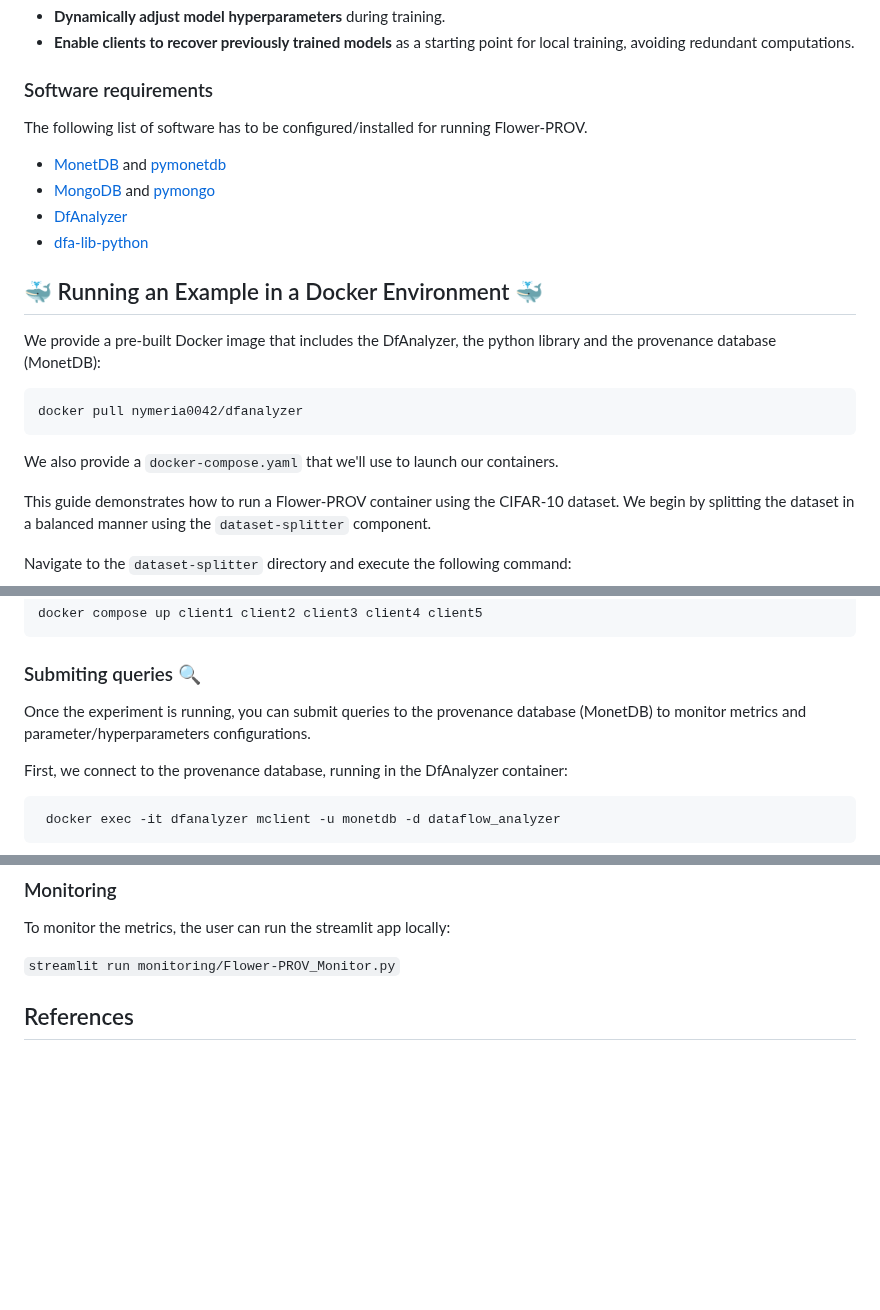
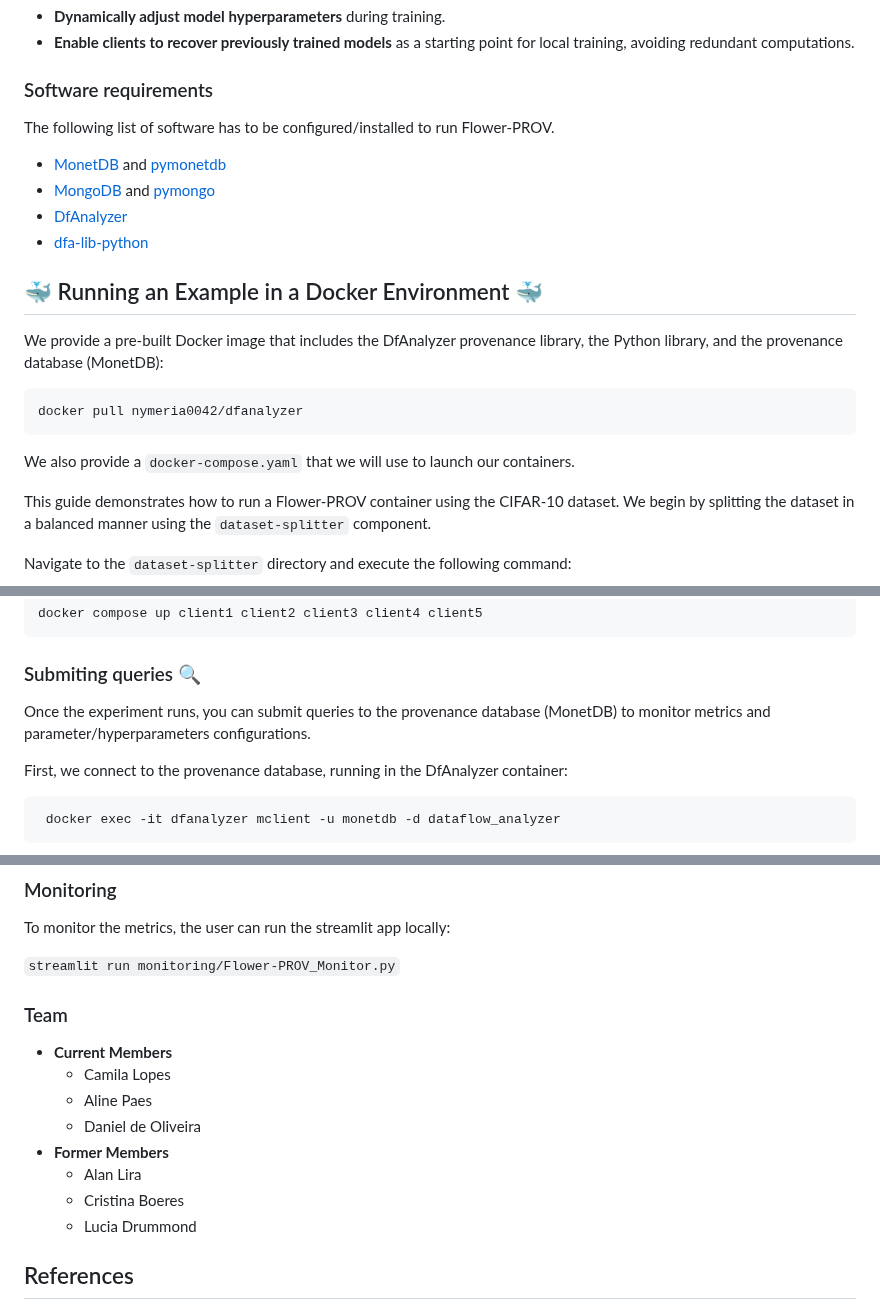
Before and after one commit to UFFeScience/Flower-PROV, a Markdown page: README.md, 3 parts joined by grey strips. Rendered like a GitHub page; blank space fills up the shorter version.

````diff
--- a/README.md
+++ b/README.md
@@ -44,7 +44,7 @@ Beyond simply collecting provenance data, **Flower-PROV** actively **uses** it t
 
 ### Software requirements
 
-The following list of software has to be configured/installed for running Flower-PROV.
+The following list of software has to be configured/installed to run Flower-PROV.
 
 - [MonetDB](http://www.monetdb.org/Documentation/UserGuide/Tutorial) and [pymonetdb](https://pypi.org/project/pymonetdb/)
 - [MongoDB](https://www.mongodb.com/) and [pymongo](https://pypi.org/project/pymongo/)
@@ -53,13 +53,13 @@ The following list of software has to be configured/installed for running Flower
 
 ##  🐳 Running an Example in a Docker Environment  🐳
 
-We provide a pre-built Docker image that includes the DfAnalyzer, the python library and the provenance database (MonetDB):
+We provide a pre-built Docker image that includes the DfAnalyzer provenance library, the Python library, and the provenance database (MonetDB):
 
 ```bash
 docker pull nymeria0042/dfanalyzer
 ```
 
-We also provide a `docker-compose.yaml` that we'll use to launch our containers.
+We also provide a `docker-compose.yaml` that we will use to launch our containers.
 
 This guide demonstrates how to run a Flower-PROV container using the CIFAR-10 dataset. We begin by splitting the dataset in a balanced manner using the `dataset-splitter` component.
 
@@ -93,7 +93,7 @@ docker compose up client1 client2 client3 client4 client5
 
 ### Submiting queries 🔍
 
-Once the experiment is running, you can submit queries to the provenance database (MonetDB) to monitor metrics and parameter/hyperparameters configurations.
+Once the experiment runs, you can submit queries to the provenance database (MonetDB) to monitor metrics and parameter/hyperparameters configurations.
 
 First, we connect to the provenance database, running in the DfAnalyzer container:
 
@@ -139,6 +139,18 @@ To monitor the metrics, the user can run the streamlit app locally:
 ```streamlit run monitoring/Flower-PROV_Monitor.py```
 
 
+### Team
+
+- **Current Members**
+   + Camila Lopes
+   + Aline Paes
+   + Daniel de Oliveira
+- **Former Members**
+   + Alan Lira
+   + Cristina Boeres
+   + Lucia Drummond
+
+
 ## References
 
 - Beutel, D. J., et al. [*Flower: A Friendly Federated Learning Framework.*](https://arxiv.org/abs/2007.14390), 2020.
````
